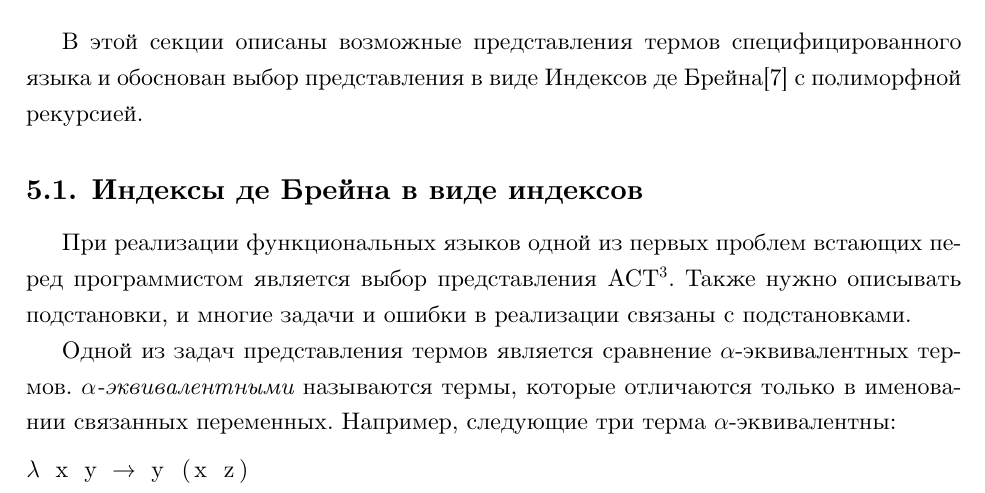
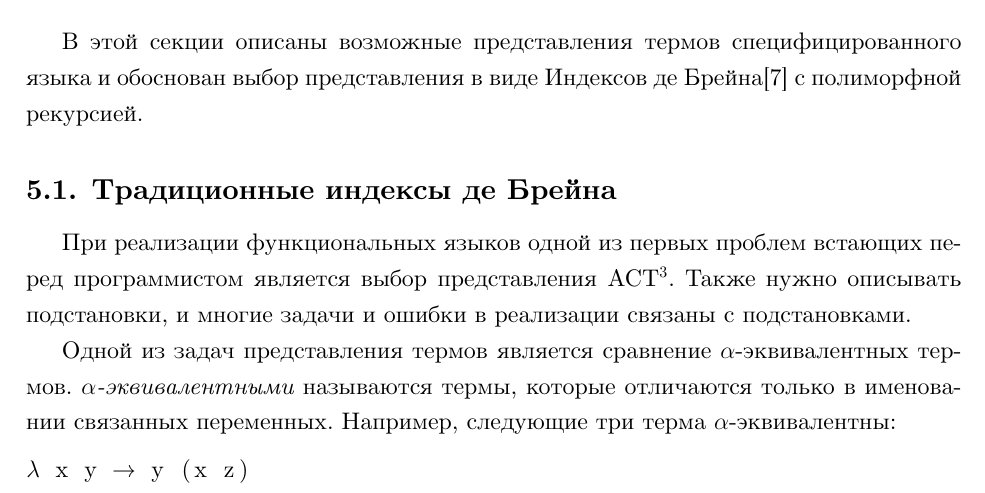
Before and after one commit to esengie/Master-thesis, a LaTeX thesis (diploma.tex, which reads repr/de_brujin.tex): part of page 17 of 42, cut so that both start at the same text. Compiled offline with XeLaTeX.

Commit message:
rewrote intro again

```diff
--- a/repr/de_brujin.tex
+++ b/repr/de_brujin.tex
@@ -1,4 +1,4 @@
-\subsection{Индексы де Брейна в виде индексов}\label{de_brujin}
+\subsection{Традиционные индексы де Брейна}\label{de_brujin}
 При реализации функциональных языков одной из первых проблем встающих перед программистом является выбор представления АСТ\footnote{В работе подразумевается реализация языков программирования через описание АСТ на Haskell.}. Также нужно описывать подстановки, и многие задачи и ошибки в реализации связаны с подстановками.
 
 Одной из задач представления термов является сравнение $\alpha$-эквивалентных термов. \textit{$\alpha$-эквивалентными} называются термы, которые отличаются только в именовании связанных переменных. Например, следующие три терма $\alpha$-эквивалентны:
```
Also changed, not shown: lang_spec.tex (+0 -1 lines), diploma.pdf.
